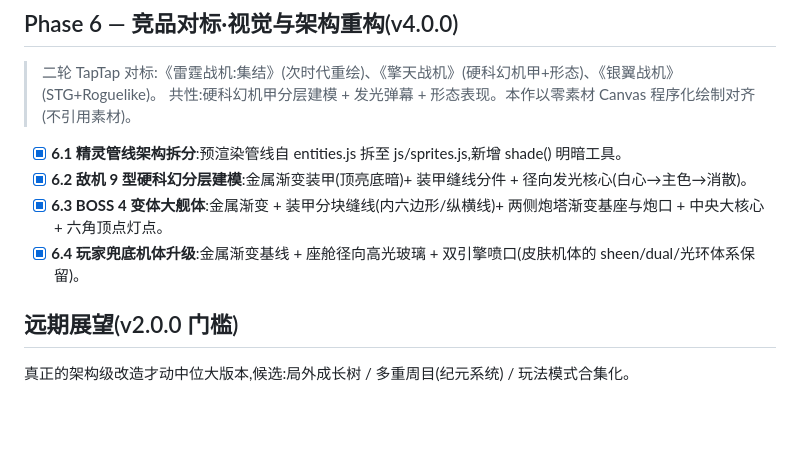
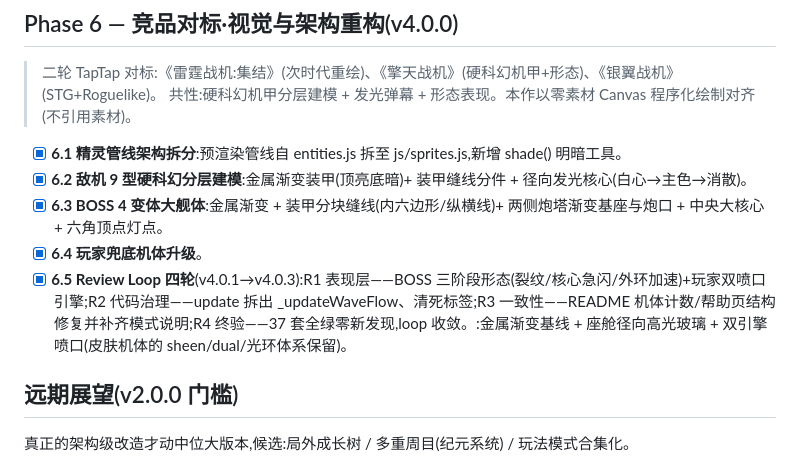
Before and after one commit to KK-Irving/deep-strike, a Markdown page: ROADMAP.md, the part around the change. GitHub-like rendering; blank space fills up the shorter version.

Commit message:
v4.0.3 附:ROADMAP 记录 review loop 四轮结果(R1 表现层形态/R2 代码治理/R3 一致性/R4 终验收敛)

```diff
--- a/ROADMAP.md
+++ b/ROADMAP.md
@@ -100,7 +100,8 @@
 - [x] **6.1 精灵管线架构拆分**:预渲染管线自 entities.js 拆至 js/sprites.js,新增 shade() 明暗工具。
 - [x] **6.2 敌机 9 型硬科幻分层建模**:金属渐变装甲(顶亮底暗)+ 装甲缝线分件 + 径向发光核心(白心→主色→消散)。
 - [x] **6.3 BOSS 4 变体大舰体**:金属渐变 + 装甲分块缝线(内六边形/纵横线)+ 两侧炮塔渐变基座与炮口 + 中央大核心 + 六角顶点灯点。
-- [x] **6.4 玩家兜底机体升级**:金属渐变基线 + 座舱径向高光玻璃 + 双引擎喷口(皮肤机体的 sheen/dual/光环体系保留)。
+- [x] **6.4 玩家兜底机体升级**。
+- [x] **6.5 Review Loop 四轮**(v4.0.1→v4.0.3):R1 表现层——BOSS 三阶段形态(裂纹/核心急闪/外环加速)+玩家双喷口引擎;R2 代码治理——update 拆出 _updateWaveFlow、清死标签;R3 一致性——README 机体计数/帮助页结构修复并补齐模式说明;R4 终验——37 套全绿零新发现,loop 收敛。:金属渐变基线 + 座舱径向高光玻璃 + 双引擎喷口(皮肤机体的 sheen/dual/光环体系保留)。
 
 ## 远期展望(v2.0.0 门槛)
 
```
